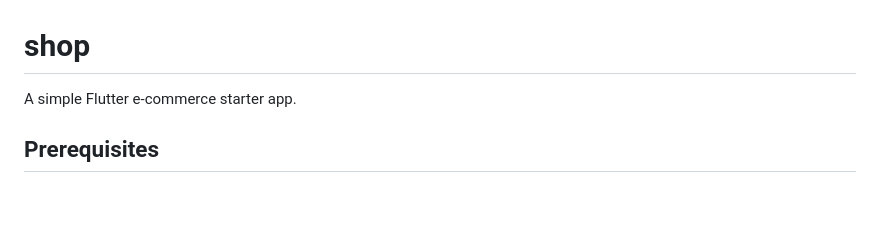
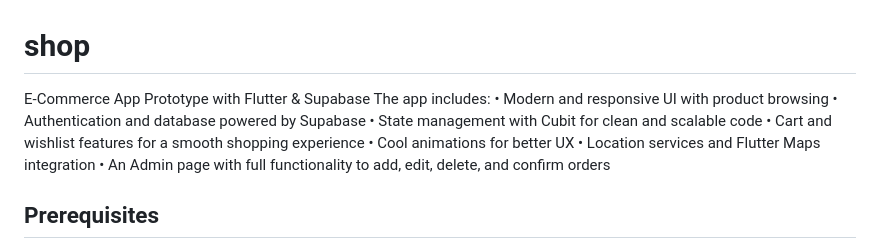
Before and after one commit to Ahmed4r/EcommerceApp, a Markdown page: README.md, the part around the change. Drawn GitHub-style; blank space fills up the shorter version.

Commit message:
docs: update README.md

```diff
--- a/README.md
+++ b/README.md
@@ -1,6 +1,14 @@
 # shop
 
-A simple Flutter e-commerce starter app.
+E-Commerce App Prototype with Flutter & Supabase
+The app includes:
+• Modern and responsive UI with product browsing
+• Authentication and database powered by Supabase
+• State management with Cubit for clean and scalable code
+• Cart and wishlist features for a smooth shopping experience
+• Cool animations for better UX
+• Location services and Flutter Maps integration
+• An Admin page with full functionality to add, edit, delete, and confirm orders
 
 ## Prerequisites
 
```
